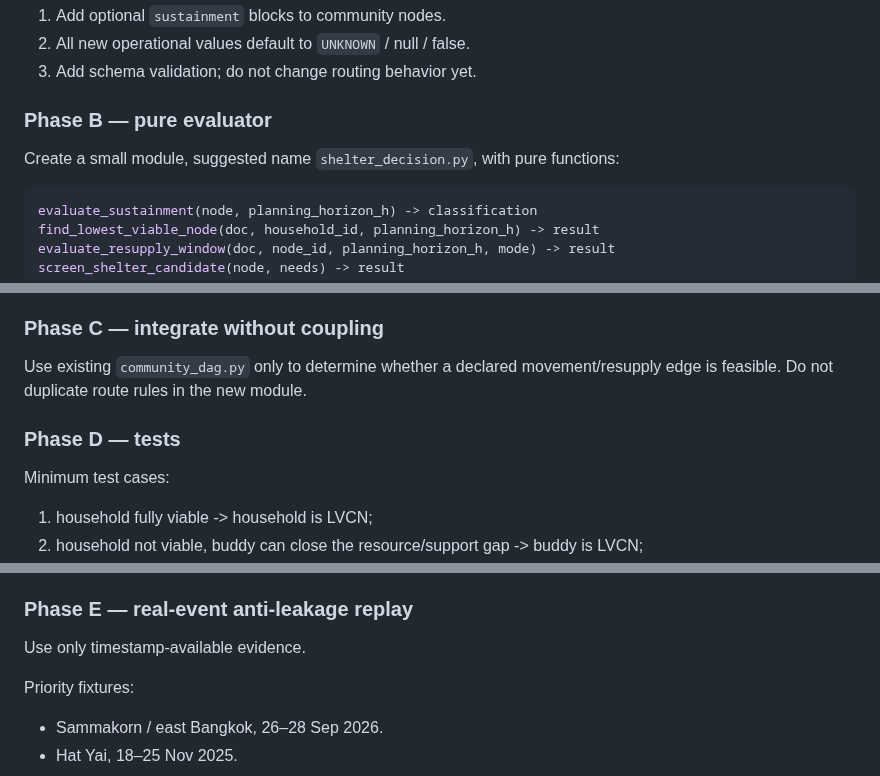
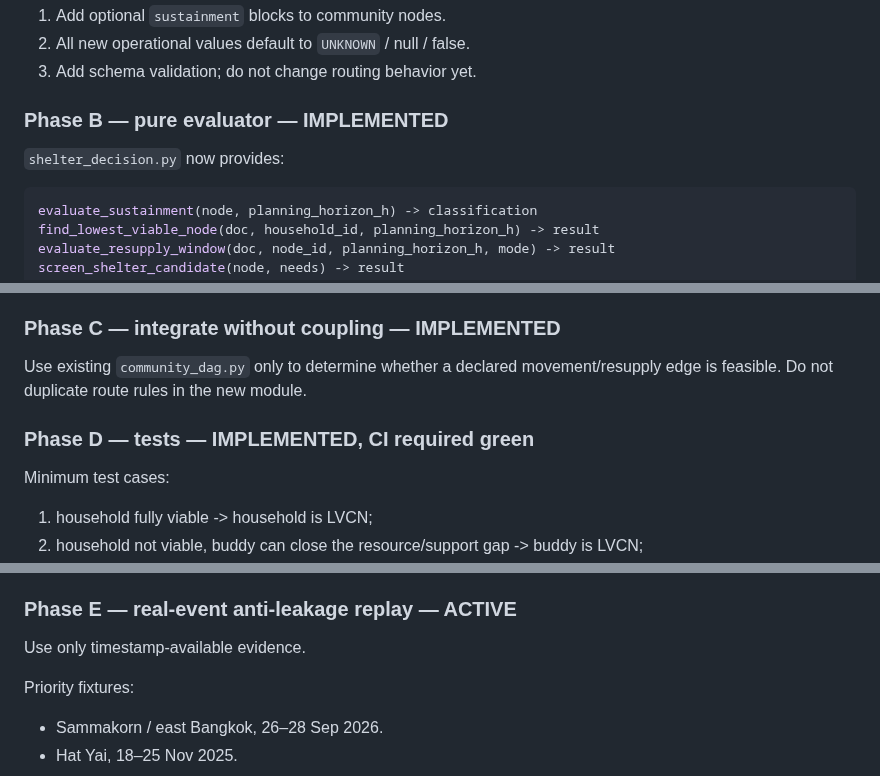
Before and after one commit to morrocwi/floodconnect, a Markdown page: docs/HANDOFF_SHELTER_DECISION_AND_SUSTAINMENT.md, 3 parts joined by grey strips. Drawn GitHub-style.

````diff
--- a/docs/HANDOFF_SHELTER_DECISION_AND_SUSTAINMENT.md
+++ b/docs/HANDOFF_SHELTER_DECISION_AND_SUSTAINMENT.md
@@ -85,8 +106,8 @@ Screening -> access -> operation -> maintenance -> return/relocate/closure.
 2. All new operational values default to `UNKNOWN` / null / false.
 3. Add schema validation; do not change routing behavior yet.
 
-### Phase B — pure evaluator
-Create a small module, suggested name `shelter_decision.py`, with pure functions:
+### Phase B — pure evaluator — IMPLEMENTED
+`shelter_decision.py` now provides:
 
 ```python
 evaluate_sustainment(node, planning_horizon_h) -> classification
@@ -115,11 +136,11 @@ Suggested refusal/reason vocabulary:
 - `SHELTER_CAPACITY_UNKNOWN`
 - `NO_FEASIBLE_SAFE_ROUTE`
 
-### Phase C — integrate without coupling
+### Phase C — integrate without coupling — IMPLEMENTED
 Use existing `community_dag.py` only to determine whether a declared movement/resupply
 edge is feasible. Do not duplicate route rules in the new module.
 
-### Phase D — tests
+### Phase D — tests — IMPLEMENTED, CI required green
 Minimum test cases:
 
 1. household fully viable -> household is LVCN;
@@ -135,7 +156,7 @@ Minimum test cases:
 11. every layer UNKNOWN -> return UNKNOWN/REFUSED, never choose a node;
 12. official movement conflict -> do not recommend resupply movement.
 
-### Phase E — real-event anti-leakage replay
+### Phase E — real-event anti-leakage replay — ACTIVE
 Use only timestamp-available evidence.
 
 Priority fixtures:
````
Also changed, not shown: other parts of docs/HANDOFF_SHELTER_DECISION_AND_SUSTAINMENT.md (+30 -9 lines).
